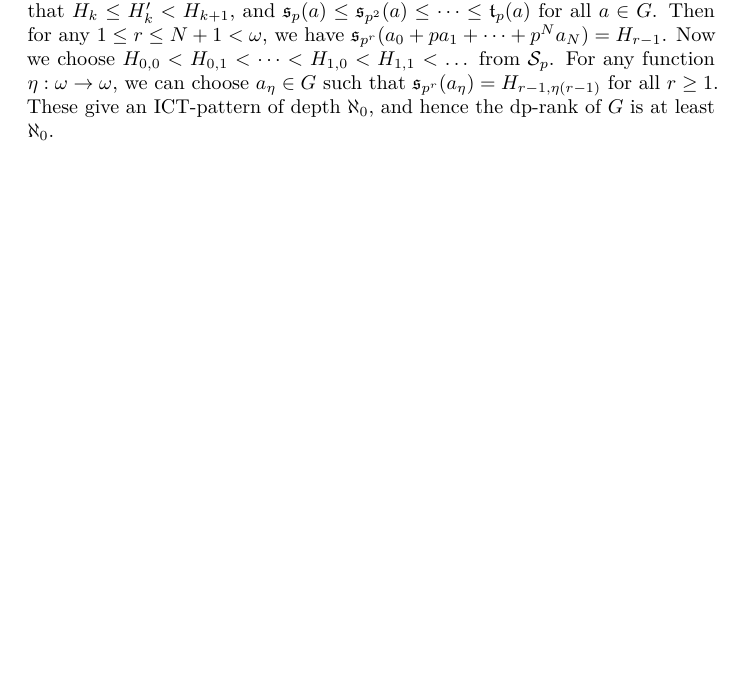
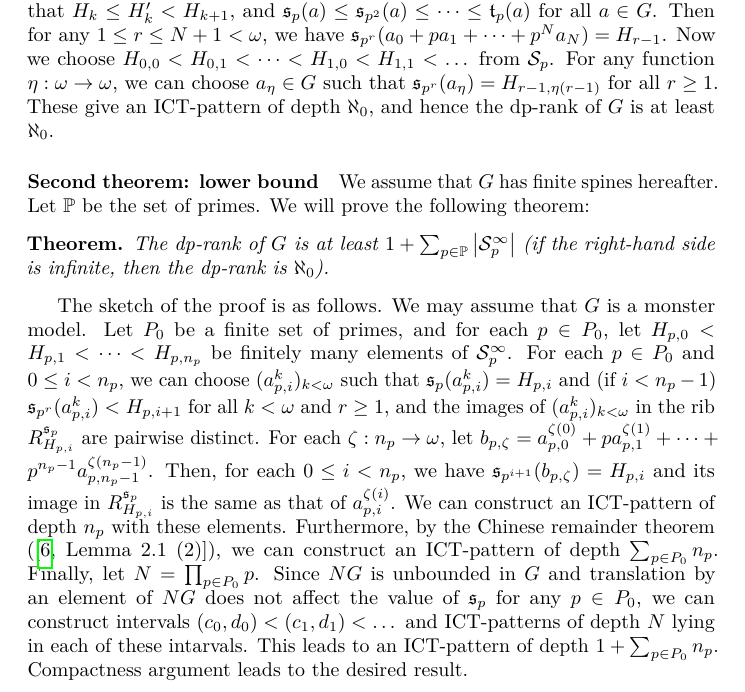
Before and after one commit to koki-okura/AI-proof-test, a LaTeX document (latex/dprank_information.tex): part of page 2 of 3, cut so that both start at the same text, the shorter picture padded with empty space. The pictures show the PDF file latex/out/dprank_information.pdf that the author committed with the source.

Commit message:
Second instruction

```diff
--- a/latex/dprank_information.tex
+++ b/latex/dprank_information.tex
@@ -125,6 +125,28 @@ Now we choose $H_{0,0} < H_{0,1} < \dots < H_{1,0} < H_{1,1} < \dots$ from $\mat
 For any function $\eta: \omega \to \omega$, we can choose $a_{\eta} \in G$ such that $\mathfrak{s}_{p^r}(a_{\eta}) = H_{r-1, \eta(r-1)}$ for all $r \geq 1$.
 These give an ICT-pattern of depth $\aleph_0$, and hence the dp-rank of $G$ is at least $\aleph_0$.
 
+\paragraph{Second theorem: lower bound}
+We assume that $G$ has finite spines hereafter.
+Let $\mathbb{P}$ be the set of primes.
+We will prove the following theorem:
+
+\begin{thm*}
+	The dp-rank of $G$ is at least $1 + \sum_{p \in \mathbb{P}} \left| \mathcal{S}_p^{\infty} \right|$ (if the right-hand side is infinite, then the dp-rank is $\aleph_0$).
+\end{thm*}
+
+The sketch of the proof is as follows.
+We may assume that $G$ is a monster model.
+Let $P_0$ be a finite set of primes, and for each $p \in P_0$, let $H_{p,0} < H_{p,1} < \dots < H_{p,n_p}$ be finitely many elements of $\mathcal{S}_p^{\infty}$.
+For each $p \in P_0$ and $0 \leq i < n_p$, we can choose $(a_{p,i}^k)_{k < \omega}$ such that $\mathfrak{s}_p(a_{p,i}^k) = H_{p,i}$ and (if $i < n_p - 1$) $\mathfrak{s}_{p^r}(a_{p,i}^k) < H_{p,i+1}$ for all $k < \omega$ and $r \geq 1$, and the images of $(a_{p,i}^k)_{k < \omega}$ in the rib $R_{H_{p,i}}^{\mathfrak{s}_p}$ are pairwise distinct.
+For each $\zeta: n_p \to \omega$, let $b_{p,\zeta} = a_{p,0}^{\zeta(0)} + p a_{p,1}^{\zeta(1)} + \dots + p^{n_p - 1} a_{p,n_p - 1}^{\zeta(n_p - 1)}$.
+Then, for each $0 \leq i < n_p$, we have $\mathfrak{s}_{p^{i+1}}(b_{p,\zeta}) = H_{p,i}$ and its image in $R_{H_{p,i}}^{\mathfrak{s}_p}$ is the same as that of $a_{p,i}^{\zeta(i)}$.
+We can construct an ICT-pattern of depth $n_p$ with these elements.
+Furthermore, by the Chinese remainder theorem (\cite[Lemma 2.1 (2)]{Okura2026DisOrd}), we can construct an ICT-pattern of depth $\sum_{p \in P_0} n_p$.
+Finally, let $N = \prod_{p \in P_0} p$.
+Since $N G$ is unbounded in $G$ and translation by an element of $N G$ does not affect the value of $\mathfrak{s}_p$ for any $p \in P_0$, we can construct intervals $(c_0, d_0) < (c_1, d_1) < \dots$ and ICT-patterns of depth $N$ lying in each of these intarvals.
+This leads to an ICT-pattern of depth $1 + \sum_{p \in P_0} n_p$.
+Compactness argument leads to the desired result.
+
 %\addcontentsline{toc}{section}{References}
 \begin{sloppypar}
 	\printbibliography
```
Also changed, not shown: latex/out/dprank_information.pdf.
